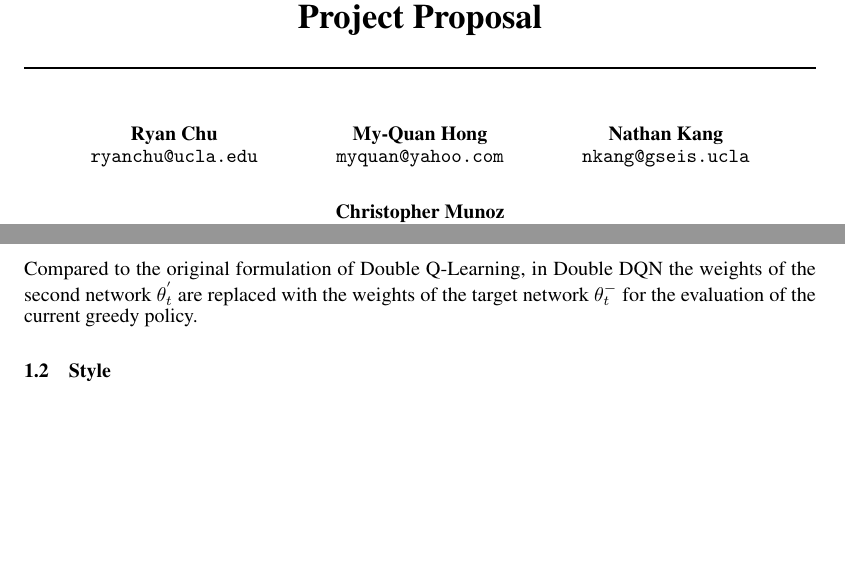
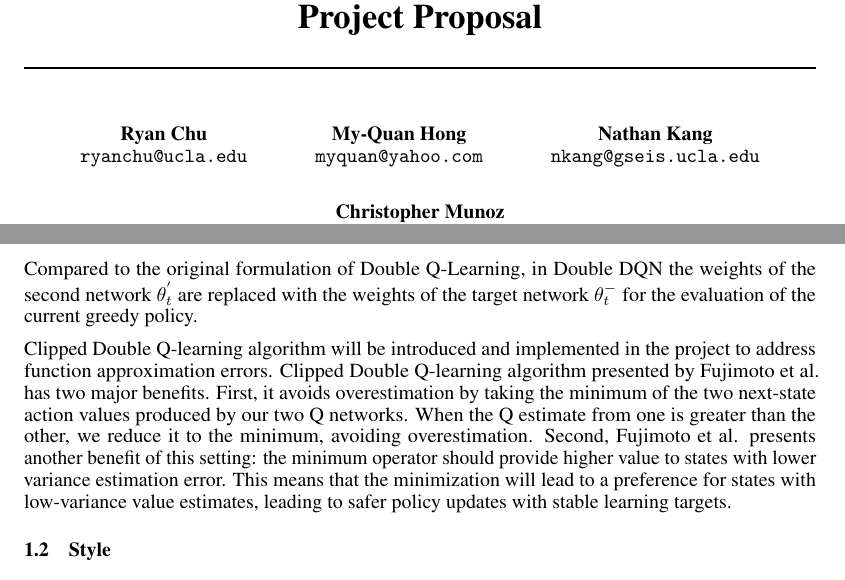
Before and after one commit to cmunozcortes/239as-rl-proj, a LaTeX paper (doc/proposal/main.tex): two parts of pages 1 and 2 of 7, joined at a grey line, cut so that both start at the same text, the shorter picture padded with empty space. Compiled offline with pdfLaTeX.

Commit message:
Update main.tex

```diff
--- a/doc/proposal/main.tex
+++ b/doc/proposal/main.tex
@@ -52,7 +52,7 @@
     % examples of more authors
     \And
     Nathan Kang \\
-    \texttt{nkang@gseis.ucla} \\
+    \texttt{nkang@gseis.ucla.edu} \\
     \And
     Christopher Munoz \\
     \texttt{cmunozcortes@ucla.edu} \\
@@ -111,6 +111,14 @@ replacing the target $Y_{t}^{DoubleDQN}=R_{t+1} + \lambda Q(S_{t+1}, argmaxQ(S_{
 
 Compared to the original formulation of Double Q-Learning, in Double DQN the weights of the second network $\theta _{t}^{'}$
 are replaced with the weights of the target network $\theta _{t}^{-}$ for the evaluation of the current greedy policy.
+
+Clipped Double Q-learning algorithm will be introduced and implemented in the project to address function approximation
+errors. Clipped Double Q-learning algorithm presented by Fujimoto et al. has two major benefits. First, it avoids overestimation
+by taking the minimum of the two next-state action values produced by our two Q networks. When the Q estimate from one
+is greater than the other, we reduce it to the minimum, avoiding overestimation. Second, Fujimoto et al. presents another
+benefit of this setting: the minimum operator should provide higher value to states with lower variance estimation error.
+This means that the minimization will lead to a preference for states with low-variance value estimates, leading to
+safer policy updates with stable learning targets.
 
 \subsection{Style}
 
```
